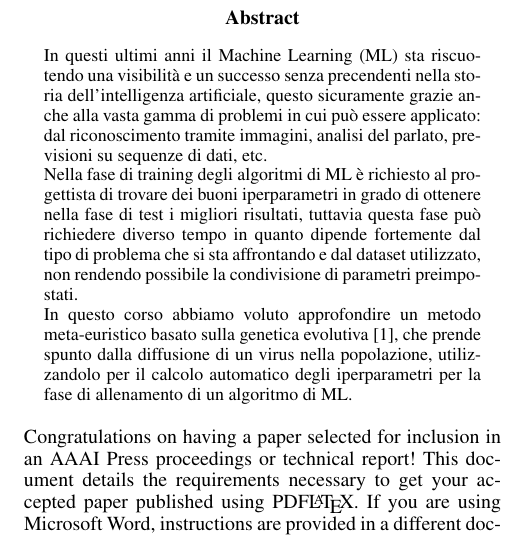
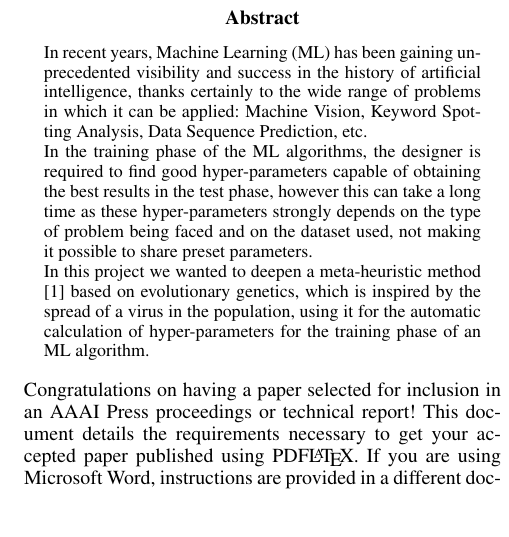
Before and after one commit to raschild6/IS_CVOA-LSTM, a LaTeX paper (latex/Report_PeraliThiella.tex): part of one column of page 1 of 9, cut so that both start at the same text, the shorter picture padded with empty space. Compiled offline with pdfLaTeX.

Commit message:
english version

```diff
--- a/latex/Report_PeraliThiella.tex
+++ b/latex/Report_PeraliThiella.tex
@@ -82,13 +82,13 @@
 %
 \setlength\titlebox{2.5in} % If your paper contains an overfull \vbox too high warning at the beginning of the document, use this
 % command to correct it. You may not alter the value below 2.5 in
-\title{Predizioni attraverso GA e LSTM basate sul Covid-19}
+\title{Predition through GA and LSTM based on Covid-19}
 %Your title must be in mixed case, not sentence case.
 % That means all verbs (including short verbs like be, is, using,and go),
 % nouns, adverbs, adjectives should be capitalized, including both words in hyphenated terms, while
 % articles, conjunctions, and prepositions are lower case unless they
 % directly follow a colon or long dash
-\author{Università degli studi di Padova\\ Corso di Sistemi Intelligenti\\Anno 2019-20 \\ % All authors must be in the same font size and format. Use \Large and \textbf to achieve this result when breaking a line
+\author{ University of Padua \\ Department of Information Engineering \\ Intellingent Systems Course \\ Date 2019-20 \\ % All authors must be in the same font size and format. Use \Large and \textbf to achieve this result when breaking a line
 %If you have multiple authors and multiple affiliations
 % use superscripts in text and roman font to identify them. For example, Sunil Issar,\textsuperscript{\rm 2} J. Scott Penberthy\textsuperscript{\rm 3} George Ferguson,\textsuperscript{\rm 4} Hans Guesgen\textsuperscript{\rm 5}. Note that the comma should be placed BEFORE the superscript for optimum readability
 Luca Perali, Michele Thiella
@@ -98,9 +98,9 @@ Luca Perali, Michele Thiella
 \maketitle
 
 \begin{abstract}
-In questi ultimi anni il Machine Learning (ML) sta riscuotendo una visibilità e un successo senza precendenti nella storia dell'intelligenza artificiale, questo sicuramente grazie anche alla vasta gamma di problemi in cui può essere applicato: dal riconoscimento tramite immagini, analisi del parlato, previsioni su sequenze di dati, etc. \\
-Nella fase di training degli algoritmi di ML è richiesto al progettista di trovare dei buoni iperparametri in grado di ottenere nella fase di test i migliori risultati, tuttavia questa fase può richiedere diverso tempo in quanto dipende fortemente dal tipo di problema che si sta affrontando e dal dataset utilizzato, non rendendo possibile la condivisione di parametri preimpostati. \\
-In questo corso abbiamo voluto approfondire un metodo meta-euristico basato sulla genetica evolutiva \cite{martnezlvarez2020coronavirus}, che prende spunto dalla diffusione di un virus nella popolazione, utilizzandolo per il calcolo automatico degli iperparametri per la fase di allenamento di un algoritmo di ML.
+	In recent years, Machine Learning (ML) has been gaining unprecedented visibility and success in the history of artificial intelligence, thanks certainly to the wide range of problems in which it can be applied: Machine Vision, Keyword Spotting Analysis, Data Sequence Prediction, etc. \\
+	In the training phase of the ML algorithms, the designer is required to find good hyper-parameters capable of obtaining the best results in the test phase, however this can take a long time as these hyper-parameters strongly depends on the type of problem being faced and on the dataset used, not making it possible to share preset parameters. \\
+	In this project we wanted to deepen a meta-heuristic method \cite{martnezlvarez2020coronavirus} based on evolutionary genetics, which is inspired by the spread of a virus in the population, using it for the automatic calculation of hyper-parameters for the training phase of an ML algorithm.
 \end{abstract}
 
 \noindent Congratulations on having a paper selected for inclusion in an AAAI Press proceedings or technical report! This document details the requirements necessary to get your accepted paper published using PDF\LaTeX{}. If you are using Microsoft Word, instructions are provided in a different document. AAAI Press does not support any other formatting software.
```
Also changed, not shown: latex/Report_PeraliThiella.tex (3 more changed lines).
